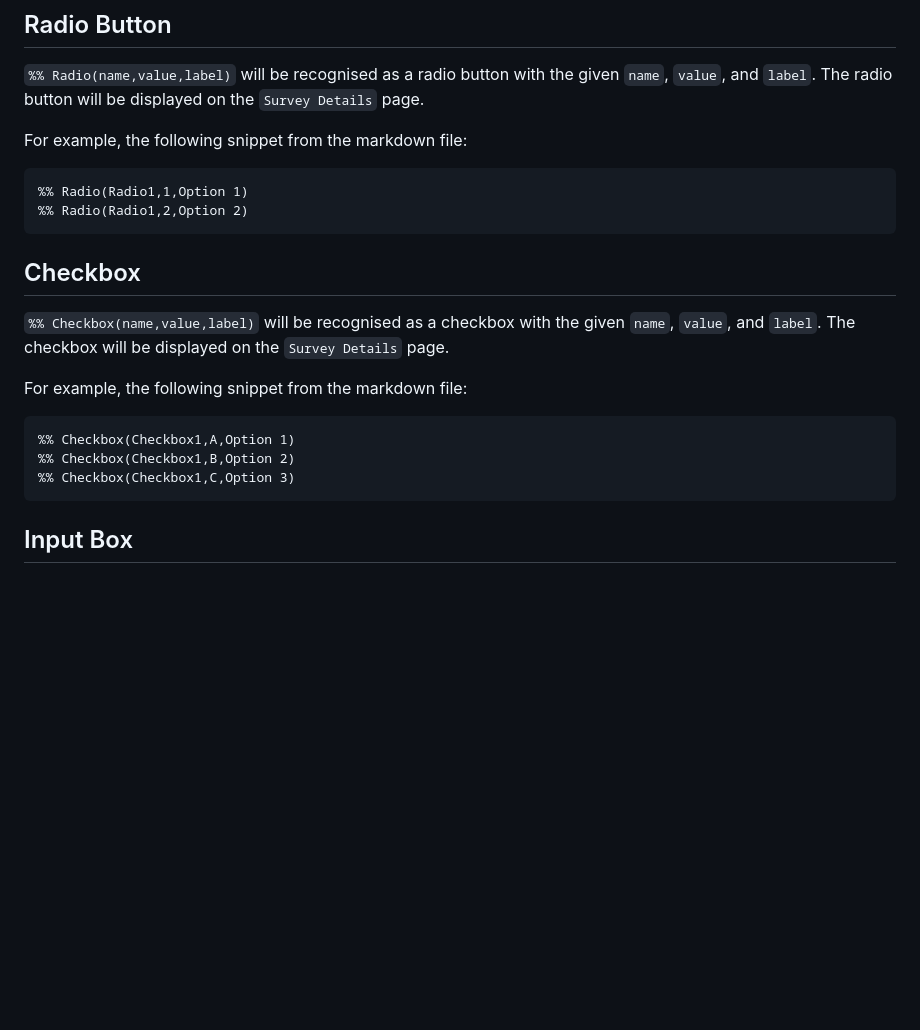
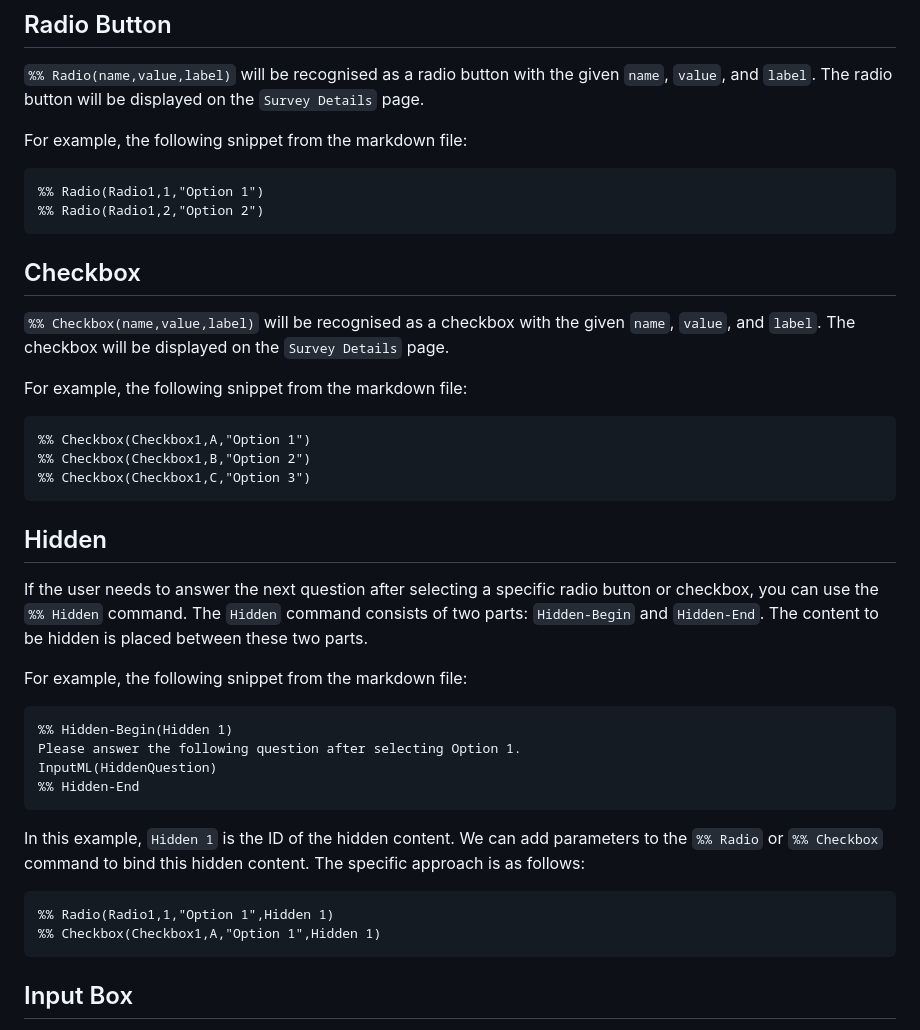
Before and after one commit to anusii/markdown_widgets, a Markdown page: README.md, the part around the change. Drawn GitHub-style; blank space fills up the shorter version.

````diff
--- a/README.md
+++ b/README.md
@@ -96,8 +96,8 @@ on the `Survey Details` page.
 For example, the following snippet from the markdown file:
 
 ```markdown
-%% Radio(Radio1,1,Option 1)
-%% Radio(Radio1,2,Option 2)
+%% Radio(Radio1,1,"Option 1")
+%% Radio(Radio1,2,"Option 2")
 ```
 
 ## Checkbox
@@ -109,9 +109,34 @@ on the `Survey Details` page.
 For example, the following snippet from the markdown file:
 
 ```markdown
-%% Checkbox(Checkbox1,A,Option 1)
-%% Checkbox(Checkbox1,B,Option 2)
-%% Checkbox(Checkbox1,C,Option 3)
+%% Checkbox(Checkbox1,A,"Option 1")
+%% Checkbox(Checkbox1,B,"Option 2")
+%% Checkbox(Checkbox1,C,"Option 3")
+```
+
+## Hidden
+
+If the user needs to answer the next question after selecting a specific radio
+button or checkbox, you can use the `%% Hidden` command. The `Hidden` command
+consists of two parts: `Hidden-Begin` and `Hidden-End`. The content to be
+hidden is placed between these two parts.
+
+For example, the following snippet from the markdown file:
+
+```markdown
+%% Hidden-Begin(Hidden 1)
+Please answer the following question after selecting Option 1.
+InputML(HiddenQuestion)
+%% Hidden-End
+```
+
+In this example, `Hidden 1` is the ID of the hidden content. We can add
+parameters to the `%% Radio` or `%% Checkbox` command to bind this hidden
+content. The specific approach is as follows:
+
+```markdown
+%% Radio(Radio1,1,"Option 1",Hidden 1)
+%% Checkbox(Checkbox1,A,"Option 1",Hidden 1)
 ```
 
 ## Input Box
````
Also changed, not shown: example/assets/sample_markdown.md (+7 -1 lines).
